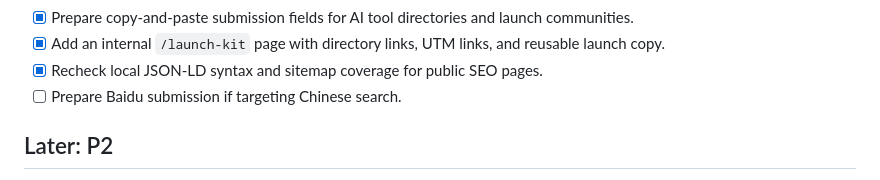
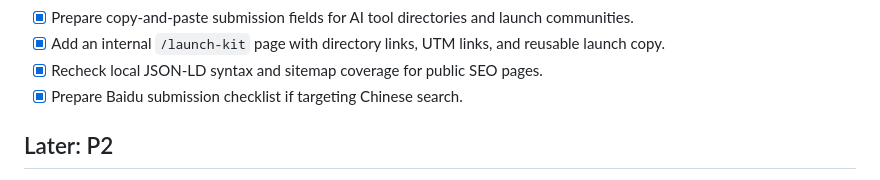
Before and after one commit to yyd841122/PicToVedio, a Markdown page: TODO.md, the part around the change. Drawn GitHub-style.

```diff
--- a/TODO.md
+++ b/TODO.md
@@ -140,7 +140,7 @@ Last updated: 2026-06-03
 - [x] Prepare copy-and-paste submission fields for AI tool directories and launch communities.
 - [x] Add an internal `/launch-kit` page with directory links, UTM links, and reusable launch copy.
 - [x] Recheck local JSON-LD syntax and sitemap coverage for public SEO pages.
-- [ ] Prepare Baidu submission if targeting Chinese search.
+- [x] Prepare Baidu submission checklist if targeting Chinese search.
 
 ## Later: P2
 
```
Also changed, not shown: BAIDU_SUBMISSION_CHECKLIST.md (added, +96 -0 lines), README.md (+1 -0 lines).
